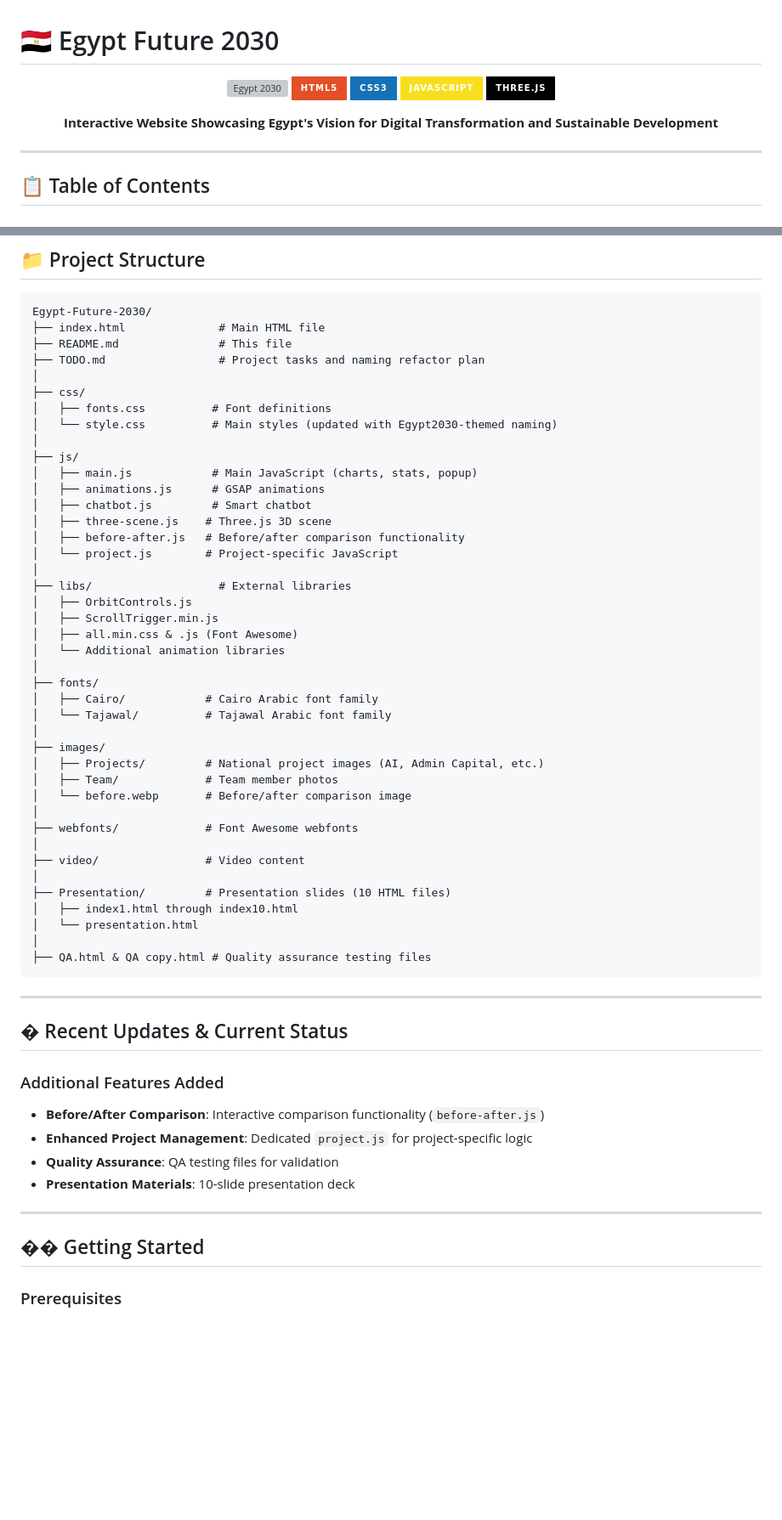
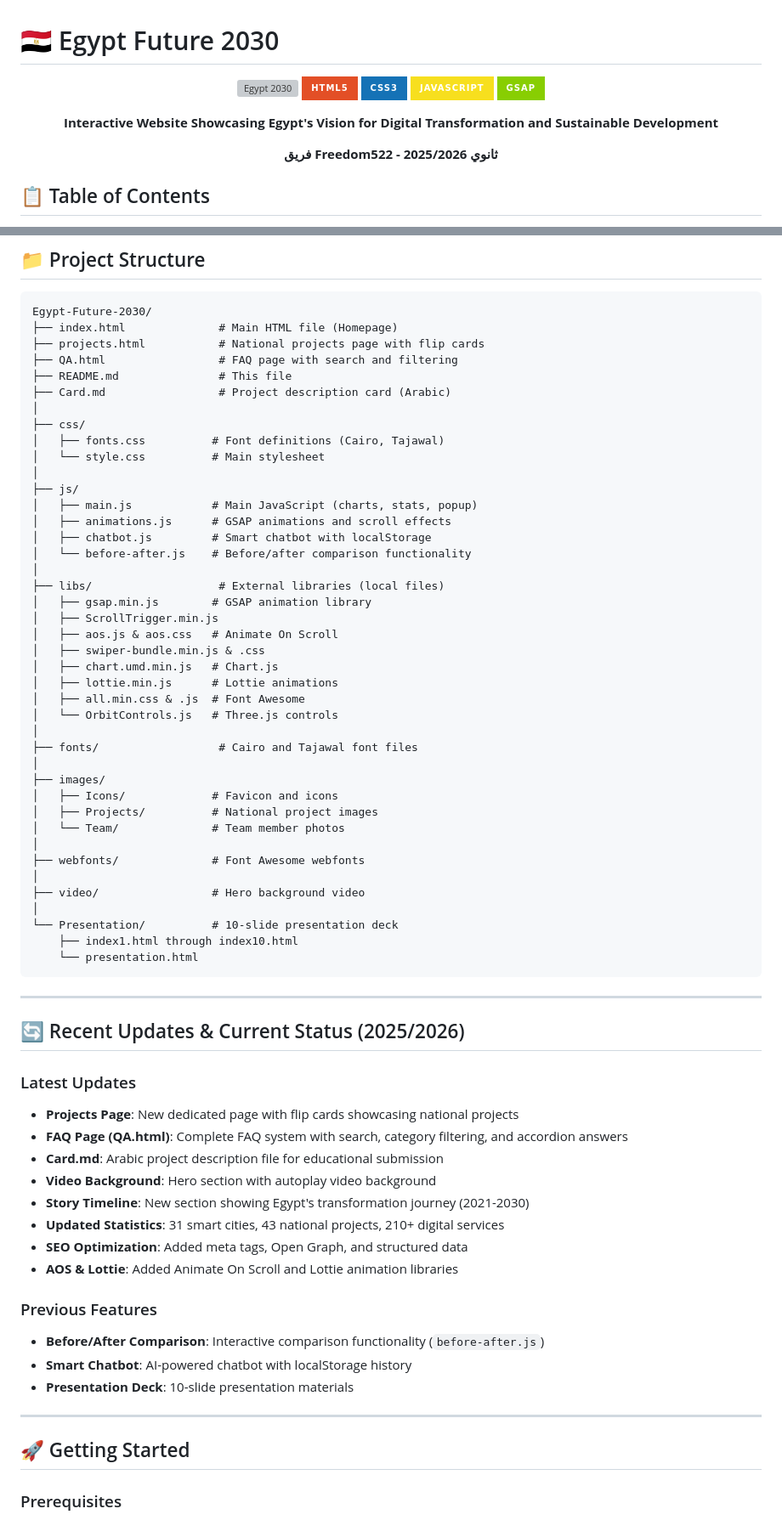
Before and after one commit to Omar-Abdelrahman-Fathy/Egypt-Future-2030, a Markdown page: README.md, 2 parts joined by grey strips. Shown at 85% size. Drawn GitHub-style; badges without logos; blank space fills up the shorter version; grey boxes are pictures that could not be loaded.

````diff
--- a/README.md
+++ b/README.md
@@ -6,11 +6,11 @@
 ![HTML5](https://img.shields.io/badge/HTML5-E34F26?style=for-the-badge&logo=html5&logoColor=white)
 ![CSS3](https://img.shields.io/badge/CSS3-1572B6?style=for-the-badge&logo=css3&logoColor=white)
 ![JavaScript](https://img.shields.io/badge/JavaScript-F7DF1E?style=for-the-badge&logo=javascript&logoColor=black)
-![Three.js](https://img.shields.io/badge/Three.js-000000?style=for-the-badge&logo=three.js&logoColor=white)
+![GSAP](https://img.shields.io/badge/GSAP-88CE02?style=for-the-badge&logo=greensock&logoColor=white)
 
 **Interactive Website Showcasing Egypt's Vision for Digital Transformation and Sustainable Development**
 
----
+**فريق Freedom522 - ثانوي 2025/2026**
 
 </div>
 
@@ -94,62 +100,70 @@ This project demonstrates modern web technologies including 3D graphics, animati
 
 ```
 Egypt-Future-2030/
-├── index.html              # Main HTML file
+├── index.html              # Main HTML file (Homepage)
+├── projects.html           # National projects page with flip cards
+├── QA.html                 # FAQ page with search and filtering
 ├── README.md               # This file
-├── TODO.md                 # Project tasks and naming refactor plan
+├── Card.md                 # Project description card (Arabic)
 │
 ├── css/
-│   ├── fonts.css          # Font definitions
-│   └── style.css          # Main styles (updated with Egypt2030-themed naming)
+│   ├── fonts.css          # Font definitions (Cairo, Tajawal)
+│   └── style.css          # Main stylesheet
 │
 ├── js/
 │   ├── main.js            # Main JavaScript (charts, stats, popup)
-│   ├── animations.js      # GSAP animations
-│   ├── chatbot.js         # Smart chatbot
-│   ├── three-scene.js    # Three.js 3D scene
-│   ├── before-after.js   # Before/after comparison functionality
-│   └── project.js        # Project-specific JavaScript
+│   ├── animations.js      # GSAP animations and scroll effects
+│   ├── chatbot.js         # Smart chatbot with localStorage
+│   └── before-after.js    # Before/after comparison functionality
 │
-├── libs/                   # External libraries
-│   ├── OrbitControls.js
+├── libs/                   # External libraries (local files)
+│   ├── gsap.min.js        # GSAP animation library
 │   ├── ScrollTrigger.min.js
-│   ├── all.min.css & .js (Font Awesome)
-│   └── Additional animation libraries
+│   ├── aos.js & aos.css   # Animate On Scroll
+│   ├── swiper-bundle.min.js & .css
+│   ├── chart.umd.min.js   # Chart.js
+│   ├── lottie.min.js      # Lottie animations
+│   ├── all.min.css & .js  # Font Awesome
+│   └── OrbitControls.js   # Three.js controls
 │
-├── fonts/
-│   ├── Cairo/            # Cairo Arabic font family
-│   └── Tajawal/          # Tajawal Arabic font family
+├── fonts/                  # Cairo and Tajawal font files
 │
 ├── images/
-│   ├── Projects/         # National project images (AI, Admin Capital, etc.)
-│   ├── Team/             # Team member photos
-│   └── before.webp       # Before/after comparison image
+│   ├── Icons/             # Favicon and icons
+│   ├── Projects/          # National project images
+│   └── Team/              # Team member photos
 │
-├── webfonts/             # Font Awesome webfonts
+├── webfonts/              # Font Awesome webfonts
 │
-├── video/                # Video content
+├── video/                 # Hero background video
 │
-├── Presentation/         # Presentation slides (10 HTML files)
-│   ├── index1.html through index10.html
-│   └── presentation.html
-│
-├── QA.html & QA copy.html # Quality assurance testing files
+└── Presentation/          # 10-slide presentation deck
+    ├── index1.html through index10.html
+    └── presentation.html
 ```
 
 ---
 
-## � Recent Updates & Current Status
+## 🔄 Recent Updates & Current Status (2025/2026)
 
+### Latest Updates
+- **Projects Page**: New dedicated page with flip cards showcasing national projects
+- **FAQ Page (QA.html)**: Complete FAQ system with search, category filtering, and accordion answers
+- **Card.md**: Arabic project description file for educational submission
+- **Video Background**: Hero section with autoplay video background
+- **Story Timeline**: New section showing Egypt's transformation journey (2021-2030)
+- **Updated Statistics**: 31 smart cities, 43 national projects, 210+ digital services
+- **SEO Optimization**: Added meta tags, Open Graph, and structured data
+- **AOS & Lottie**: Added Animate On Scroll and Lottie animation libraries
 
-### Additional Features Added
+### Previous Features
 - **Before/After Comparison**: Interactive comparison functionality (`before-after.js`)
-- **Enhanced Project Management**: Dedicated `project.js` for project-specific logic
-- **Quality Assurance**: QA testing files for validation
-- **Presentation Materials**: 10-slide presentation deck
+- **Smart Chatbot**: AI-powered chatbot with localStorage history
+- **Presentation Deck**: 10-slide presentation materials
 
 ---
 
-## �� Getting Started
+## 🚀 Getting Started
 
 ### Prerequisites
 - Any modern web browser (Chrome, Firefox, Edge, Safari)
````
Also changed, not shown: other parts of README.md (+28 -16 lines).
